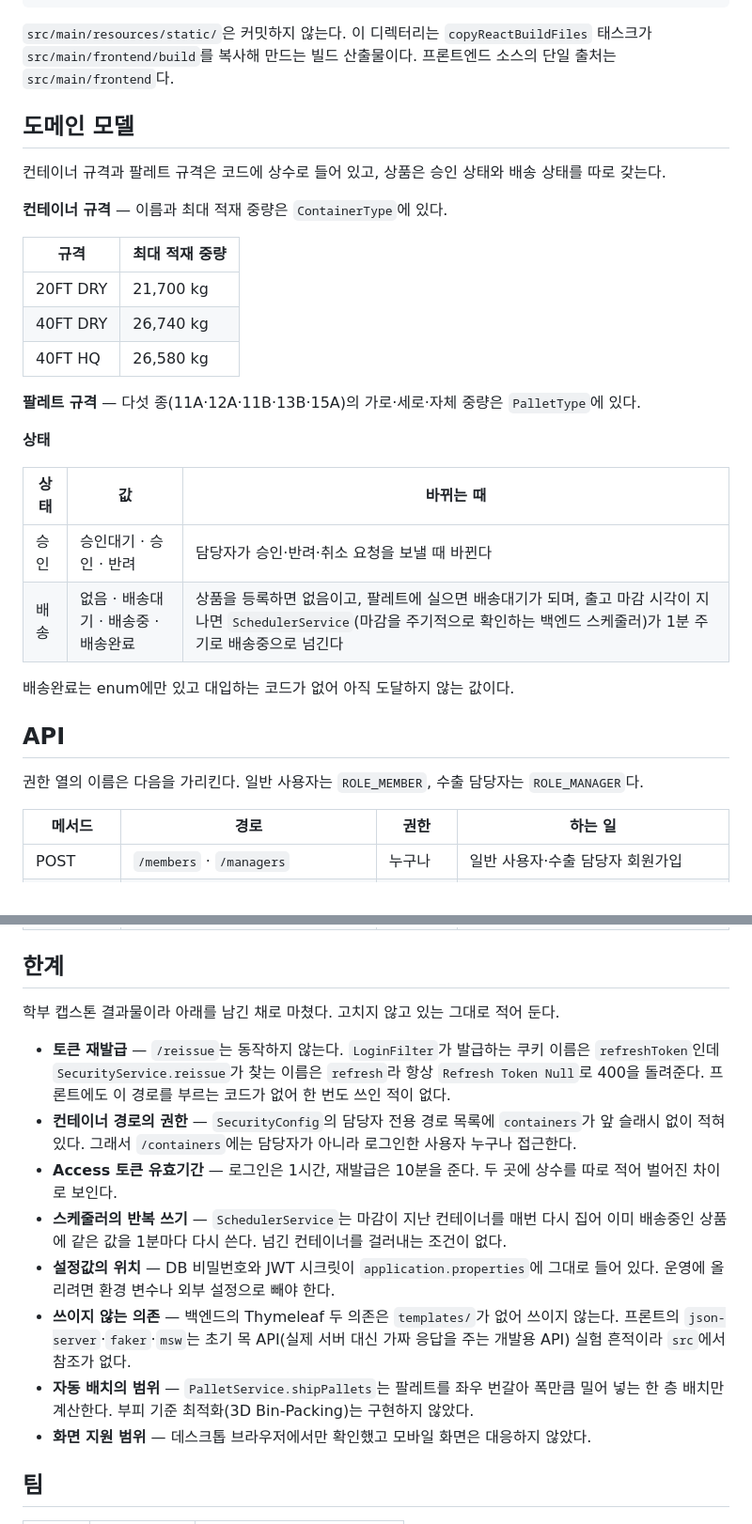
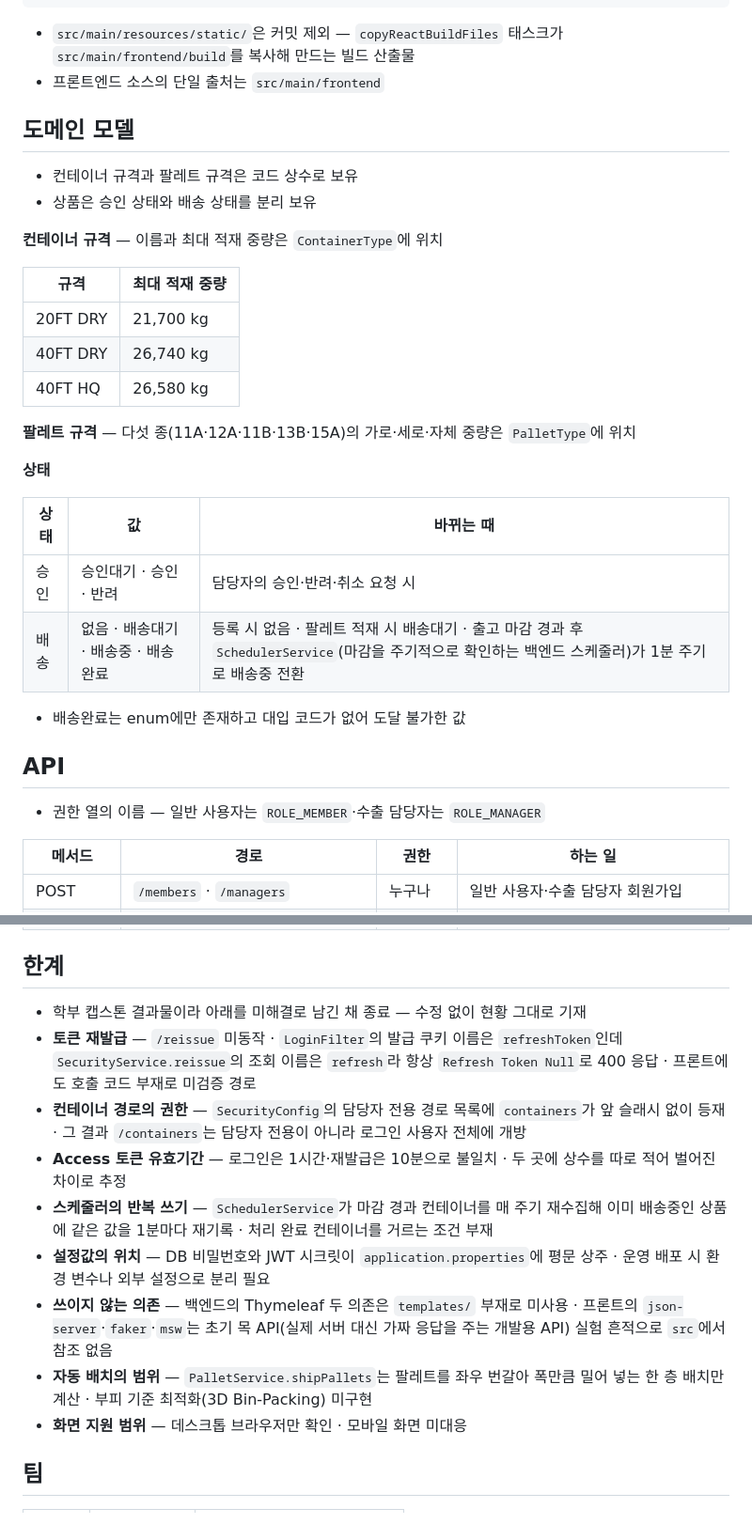
Before and after one commit to Capstone-Cosmos/Container_Simulator_Web, a Markdown page: README.md, 2 parts joined by grey strips. Shown at 94% size. Rendered like a GitHub page.

````diff
--- a/README.md
+++ b/README.md
@@ -118,15 +113,15 @@ Container_Simulator_Web
     └── test/java/...
 ```
 
-`src/main/resources/static/`은 커밋하지 않는다. 이 디렉터리는 `copyReactBuildFiles` 태스크가
-`src/main/frontend/build`를 복사해 만드는 빌드 산출물이다. 프론트엔드 소스의 단일 출처는
-`src/main/frontend`다.
+- `src/main/resources/static/`은 커밋 제외 — `copyReactBuildFiles` 태스크가 `src/main/frontend/build`를 복사해 만드는 빌드 산출물
+- 프론트엔드 소스의 단일 출처는 `src/main/frontend`
 
 ## 도메인 모델
 
-컨테이너 규격과 팔레트 규격은 코드에 상수로 들어 있고, 상품은 승인 상태와 배송 상태를 따로 갖는다.
+- 컨테이너 규격과 팔레트 규격은 코드 상수로 보유
+- 상품은 승인 상태와 배송 상태를 분리 보유
 
-**컨테이너 규격** — 이름과 최대 적재 중량은 `ContainerType`에 있다.
+**컨테이너 규격** — 이름과 최대 적재 중량은 `ContainerType`에 위치
 
 | 규격 | 최대 적재 중량 |
 |---|---|
@@ -134,20 +129,20 @@ Container_Simulator_Web
 | 40FT DRY | 26,740 kg |
 | 40FT HQ | 26,580 kg |
 
-**팔레트 규격** — 다섯 종(11A·12A·11B·13B·15A)의 가로·세로·자체 중량은 `PalletType`에 있다.
+**팔레트 규격** — 다섯 종(11A·12A·11B·13B·15A)의 가로·세로·자체 중량은 `PalletType`에 위치
 
 **상태**
 
 | 상태 | 값 | 바뀌는 때 |
 |---|---|---|
-| 승인 | 승인대기 · 승인 · 반려 | 담당자가 승인·반려·취소 요청을 보낼 때 바뀐다 |
-| 배송 | 없음 · 배송대기 · 배송중 · 배송완료 | 상품을 등록하면 없음이고, 팔레트에 실으면 배송대기가 되며, 출고 마감 시각이 지나면 `SchedulerService`(마감을 주기적으로 확인하는 백엔드 스케줄러)가 1분 주기로 배송중으로 넘긴다 |
+| 승인 | 승인대기 · 승인 · 반려 | 담당자의 승인·반려·취소 요청 시 |
+| 배송 | 없음 · 배송대기 · 배송중 · 배송완료 | 등록 시 없음 · 팔레트 적재 시 배송대기 · 출고 마감 경과 후 `SchedulerService`(마감을 주기적으로 확인하는 백엔드 스케줄러)가 1분 주기로 배송중 전환 |
 
-배송완료는 enum에만 있고 대입하는 코드가 없어 아직 도달하지 않는 값이다.
+- 배송완료는 enum에만 존재하고 대입 코드가 없어 도달 불가한 값
 
 ## API
 
-권한 열의 이름은 다음을 가리킨다. 일반 사용자는 `ROLE_MEMBER`, 수출 담당자는 `ROLE_MANAGER`다.
+- 권한 열의 이름 — 일반 사용자는 `ROLE_MEMBER`·수출 담당자는 `ROLE_MANAGER`
 
 | 메서드 | 경로 | 권한 | 하는 일 |
 |---|---|---|---|
@@ -172,16 +167,15 @@ Container_Simulator_Web
 
 ## 한계
 
-학부 캡스톤 결과물이라 아래를 남긴 채로 마쳤다. 고치지 않고 있는 그대로 적어 둔다.
-
-- **토큰 재발급** — `/reissue`는 동작하지 않는다. `LoginFilter`가 발급하는 쿠키 이름은 `refreshToken`인데 `SecurityService.reissue`가 찾는 이름은 `refresh`라 항상 `Refresh Token Null`로 400을 돌려준다. 프론트에도 이 경로를 부르는 코드가 없어 한 번도 쓰인 적이 없다.
-- **컨테이너 경로의 권한** — `SecurityConfig`의 담당자 전용 경로 목록에 `containers`가 앞 슬래시 없이 적혀 있다. 그래서 `/containers`에는 담당자가 아니라 로그인한 사용자 누구나 접근한다.
-- **Access 토큰 유효기간** — 로그인은 1시간, 재발급은 10분을 준다. 두 곳에 상수를 따로 적어 벌어진 차이로 보인다.
-- **스케줄러의 반복 쓰기** — `SchedulerService`는 마감이 지난 컨테이너를 매번 다시 집어 이미 배송중인 상품에 같은 값을 1분마다 다시 쓴다. 넘긴 컨테이너를 걸러내는 조건이 없다.
-- **설정값의 위치** — DB 비밀번호와 JWT 시크릿이 `application.properties`에 그대로 들어 있다. 운영에 올리려면 환경 변수나 외부 설정으로 빼야 한다.
-- **쓰이지 않는 의존** — 백엔드의 Thymeleaf 두 의존은 `templates/`가 없어 쓰이지 않는다. 프론트의 `json-server`·`faker`·`msw`는 초기 목 API(실제 서버 대신 가짜 응답을 주는 개발용 API) 실험 흔적이라 `src`에서 참조가 없다.
-- **자동 배치의 범위** — `PalletService.shipPallets`는 팔레트를 좌우 번갈아 폭만큼 밀어 넣는 한 층 배치만 계산한다. 부피 기준 최적화(3D Bin-Packing)는 구현하지 않았다.
-- **화면 지원 범위** — 데스크톱 브라우저에서만 확인했고 모바일 화면은 대응하지 않았다.
+- 학부 캡스톤 결과물이라 아래를 미해결로 남긴 채 종료 — 수정 없이 현황 그대로 기재
+- **토큰 재발급** — `/reissue` 미동작 · `LoginFilter`의 발급 쿠키 이름은 `refreshToken`인데 `SecurityService.reissue`의 조회 이름은 `refresh`라 항상 `Refresh Token Null`로 400 응답 · 프론트에도 호출 코드 부재로 미검증 경로
+- **컨테이너 경로의 권한** — `SecurityConfig`의 담당자 전용 경로 목록에 `containers`가 앞 슬래시 없이 등재 · 그 결과 `/containers`는 담당자 전용이 아니라 로그인 사용자 전체에 개방
+- **Access 토큰 유효기간** — 로그인은 1시간·재발급은 10분으로 불일치 · 두 곳에 상수를 따로 적어 벌어진 차이로 추정
+- **스케줄러의 반복 쓰기** — `SchedulerService`가 마감 경과 컨테이너를 매 주기 재수집해 이미 배송중인 상품에 같은 값을 1분마다 재기록 · 처리 완료 컨테이너를 거르는 조건 부재
+- **설정값의 위치** — DB 비밀번호와 JWT 시크릿이 `application.properties`에 평문 상주 · 운영 배포 시 환경 변수나 외부 설정으로 분리 필요
+- **쓰이지 않는 의존** — 백엔드의 Thymeleaf 두 의존은 `templates/` 부재로 미사용 · 프론트의 `json-server`·`faker`·`msw`는 초기 목 API(실제 서버 대신 가짜 응답을 주는 개발용 API) 실험 흔적으로 `src`에서 참조 없음
+- **자동 배치의 범위** — `PalletService.shipPallets`는 팔레트를 좌우 번갈아 폭만큼 밀어 넣는 한 층 배치만 계산 · 부피 기준 최적화(3D Bin-Packing) 미구현
+- **화면 지원 범위** — 데스크톱 브라우저만 확인 · 모바일 화면 미대응
 
 ## 팀
 
````
Also changed, not shown: other parts of README.md (+28 -33 lines).
